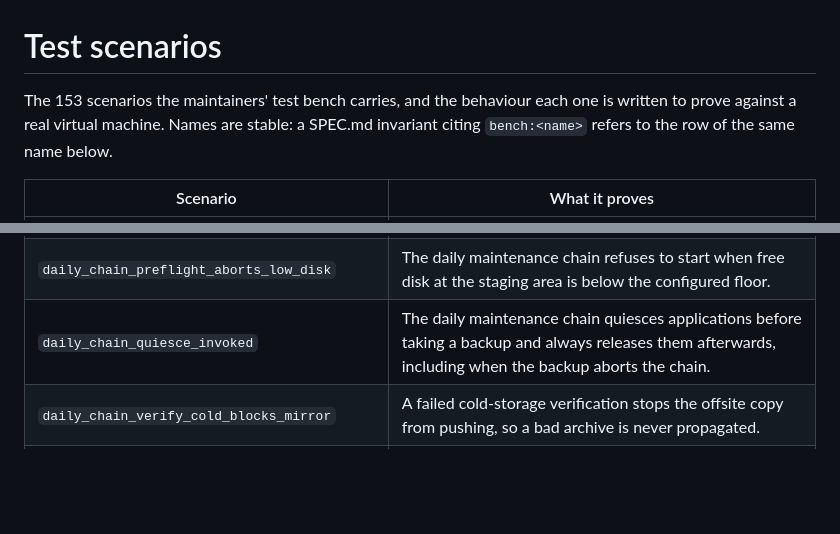
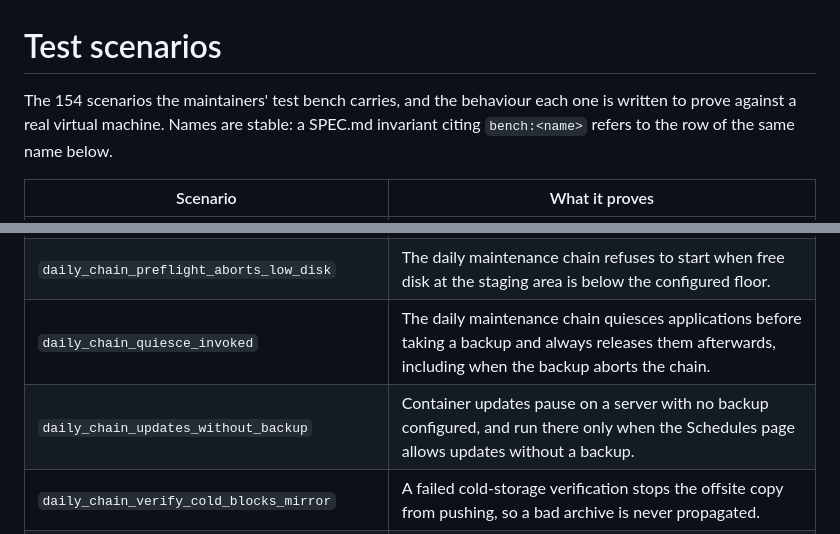
Before and after one commit to catenahq/catena-ce, a Markdown page: TEST_SCENARIOS.md, 2 parts joined by grey strips. Rendered like a GitHub page; blank space fills up the shorter version.

Commit message:
docs: regenerate TEST_SCENARIOS.md (daily_chain_updates_without_backup)

```diff
--- a/TEST_SCENARIOS.md
+++ b/TEST_SCENARIOS.md
@@ -5,7 +5,7 @@
 
 # Test scenarios
 
-The 153 scenarios the maintainers' test bench carries, and the behaviour each one is written to prove against a real virtual machine. Names are stable: a SPEC.md invariant citing `bench:<name>` refers to the row of the same name below.
+The 154 scenarios the maintainers' test bench carries, and the behaviour each one is written to prove against a real virtual machine. Names are stable: a SPEC.md invariant citing `bench:<name>` refers to the row of the same name below.
 
 | Scenario | What it proves |
 | --- | --- |
@@ -36,6 +36,7 @@ The 153 scenarios the maintainers' test bench carries, and the behaviour each on
 | `daily_chain_full_pass` | The daily maintenance chain runs every stage end to end on a real host and reports itself idle when it finishes. |
 | `daily_chain_preflight_aborts_low_disk` | The daily maintenance chain refuses to start when free disk at the staging area is below the configured floor. |
 | `daily_chain_quiesce_invoked` | The daily maintenance chain quiesces applications before taking a backup and always releases them afterwards, including when the backup aborts the chain. |
+| `daily_chain_updates_without_backup` | Container updates pause on a server with no backup configured, and run there only when the Schedules page allows updates without a backup. |
 | `daily_chain_verify_cold_blocks_mirror` | A failed cold-storage verification stops the offsite copy from pushing, so a bad archive is never propagated. |
 | `daily_chain_verify_cold_fail_configurable` | Whether a failed cold-storage verification blocks the update tail of the daily chain follows the host configuration rather than being hard- wired. |
 | `daily_chain_verify_hot_fail_aborts_updates` | A failed backup verification aborts the update tail of the daily chain, preserving a known-good rollback target. |
```
